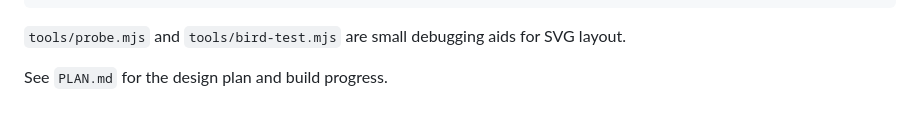
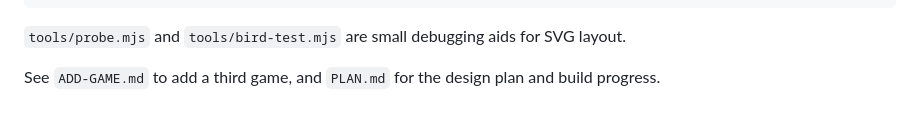
Before and after one commit to mvanmidd/spellaluna, a Markdown page: README.md, the part around the change. GitHub-like rendering.

Commit message:
New game guide

```diff
--- a/README.md
+++ b/README.md
@@ -74,4 +74,5 @@ node tools/scene.mjs spellasaurus goldenleaf 900,2400,3800   # one scene at set
 
 `tools/probe.mjs` and `tools/bird-test.mjs` are small debugging aids for SVG layout.
 
-See `PLAN.md` for the design plan and build progress.
+See `ADD-GAME.md` to add a third game, and `PLAN.md` for the design plan and
+build progress.
```
Also changed, not shown: ADD-GAME.md (added, +267 -0 lines).
